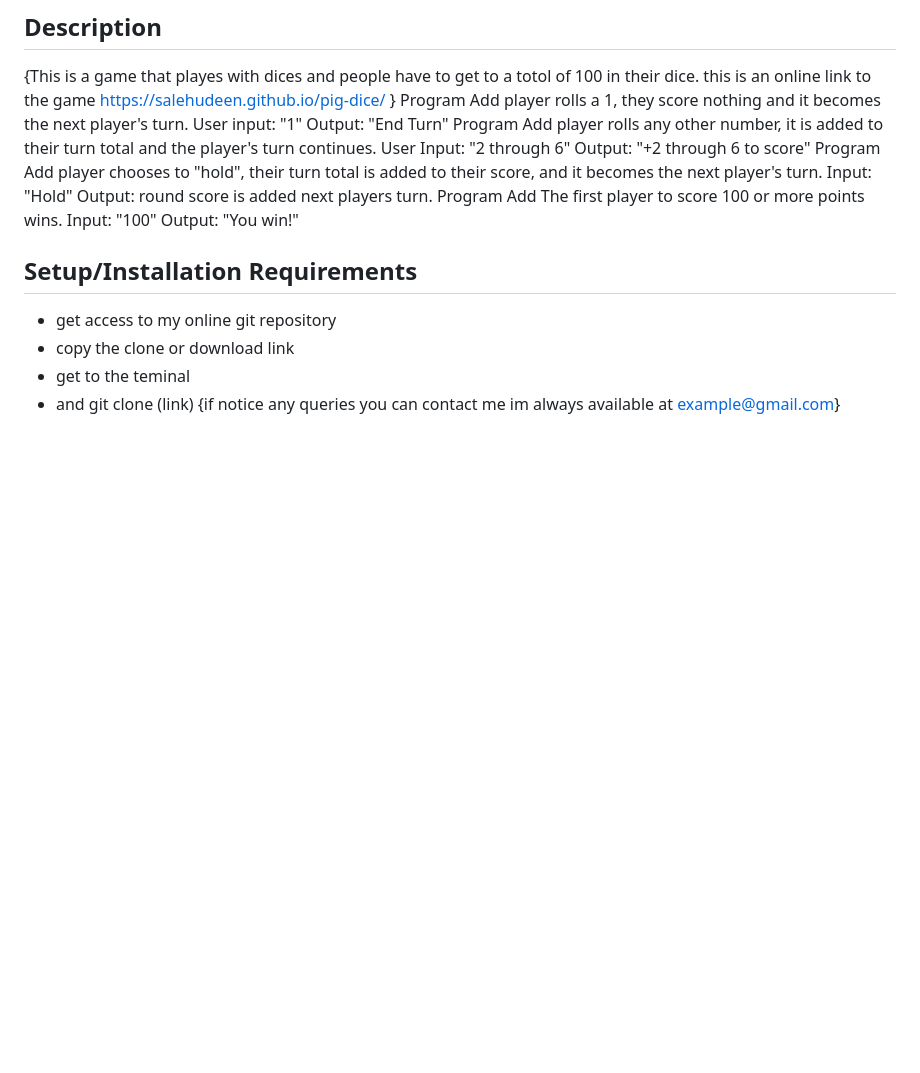
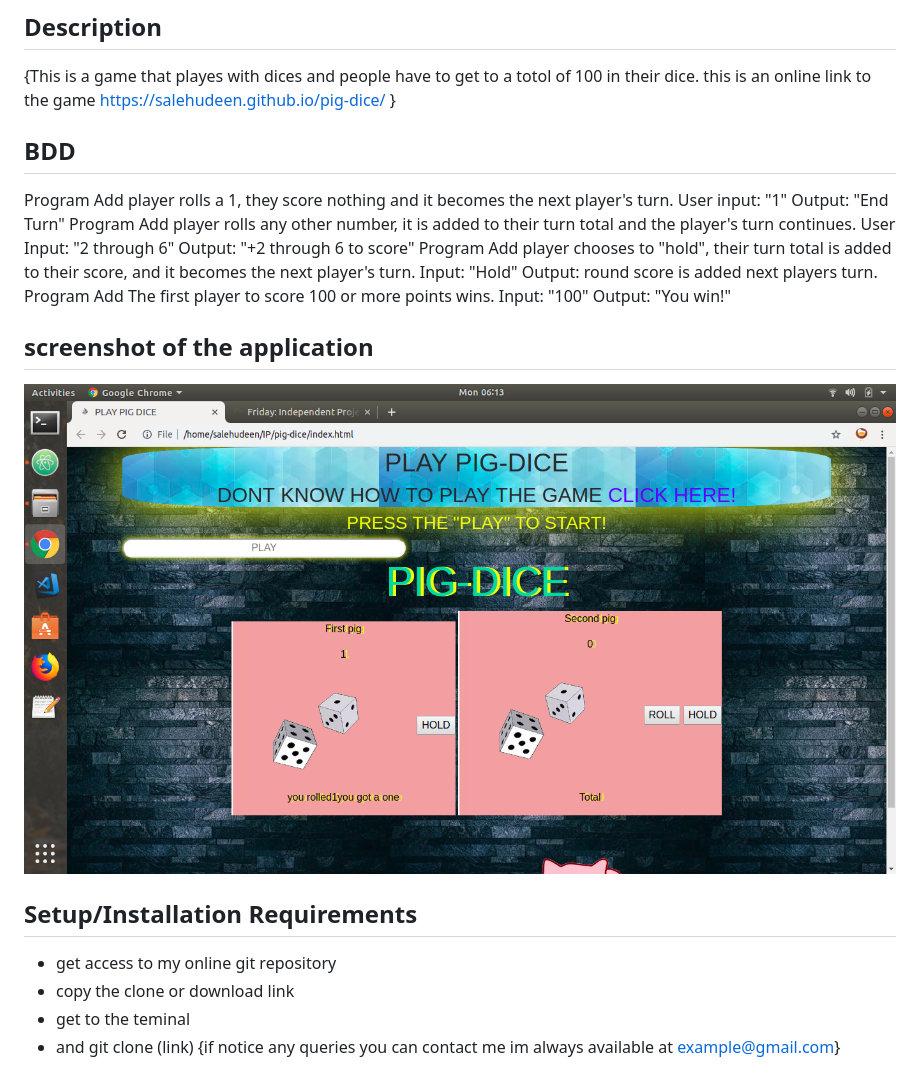
Before and after one commit to salehudeen/pig-dice, a Markdown page: README.md, the part around the change. Drawn GitHub-style; pictures changed too: rean.png (added); blank space fills up the shorter version.

```diff
--- a/README.md
+++ b/README.md
@@ -3,10 +3,14 @@
 #### By **{salehudeen}**
 ## Description
 {This is a game that playes with dices and people have to get to a totol of 100 in their dice. this is an online link to the game  https://salehudeen.github.io/pig-dice/ }
+## BDD
 Program Add player rolls a 1, they score nothing and it becomes the next player's turn.	User input: "1"	Output: "End Turn"
 Program Add player rolls any other number, it is added to their turn total and the player's turn continues.	User Input: "2 through 6"	Output: "+2 through 6 to score"
 Program Add player chooses to "hold", their turn total is added to their score, and it becomes the next player's turn.	Input: "Hold"	Output: round score is added next players turn.
 Program Add The first player to score 100 or more points wins.	Input: "100"	Output: "You win!"
+
+## screenshot of the application
+![](rean.png)
 ## Setup/Installation Requirements
 * get access to my online git repository
 * copy the clone or download link
```
Also changed, not shown: 2 other files.
